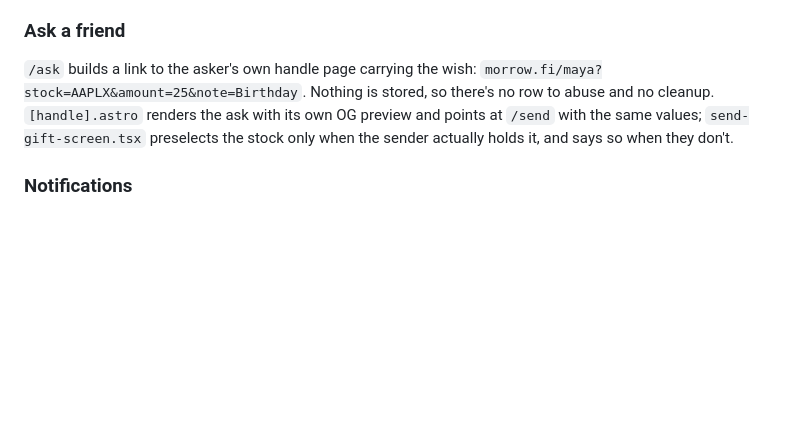
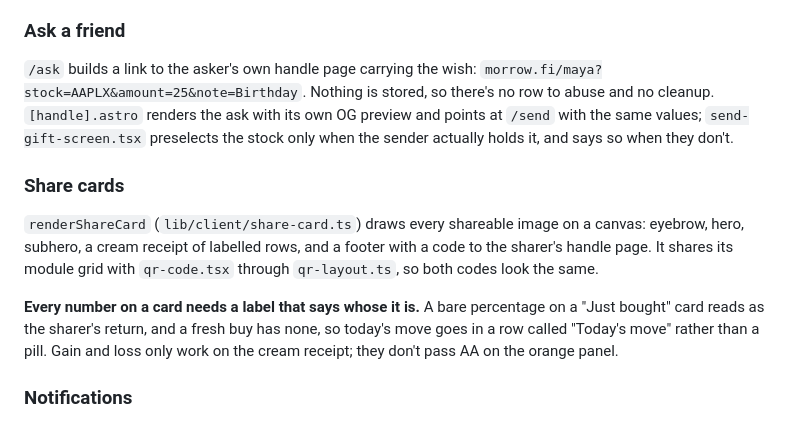
Before and after one commit to playriglabs/trymorrow, a Markdown page: AGENT.md, the part around the change. Drawn GitHub-style; blank space fills up the shorter version.

Commit message:
docs: record the share card rule and what the card still needs

```diff
--- a/AGENT.md
+++ b/AGENT.md
@@ -95,6 +95,12 @@ Server modules in `src/lib/server`:
 
 `/ask` builds a link to the asker's own handle page carrying the wish: `morrow.fi/maya?stock=AAPLX&amount=25&note=Birthday`. Nothing is stored, so there's no row to abuse and no cleanup. `[handle].astro` renders the ask with its own OG preview and points at `/send` with the same values; `send-gift-screen.tsx` preselects the stock only when the sender actually holds it, and says so when they don't.
 
+### Share cards
+
+`renderShareCard` (`lib/client/share-card.ts`) draws every shareable image on a canvas: eyebrow, hero, subhero, a cream receipt of labelled rows, and a footer with a code to the sharer's handle page. It shares its module grid with `qr-code.tsx` through `qr-layout.ts`, so both codes look the same.
+
+**Every number on a card needs a label that says whose it is.** A bare percentage on a "Just bought" card reads as the sharer's return, and a fresh buy has none, so today's move goes in a row called "Today's move" rather than a pill. Gain and loss only work on the cream receipt; they don't pass AA on the orange panel.
+
 ### Notifications
 
 Everything goes through `notify()`. It reads `notification_settings` (no row means the defaults, all on), inserts the feed rows, and pushes only the kinds someone can switch off — those are exactly the things that happened while they were away, so a person's own buys and sends never buzz. Push needs `PUBLIC_VAPID_PUBLIC_KEY` and `VAPID_PRIVATE_KEY`; without them the feed still works and the browser is never asked for permission. `public/sw.js` holds the push handlers and the offline shell, and ships from `/public` unbundled.
```
Also changed, not shown: TODO.md (+8 -3 lines).
